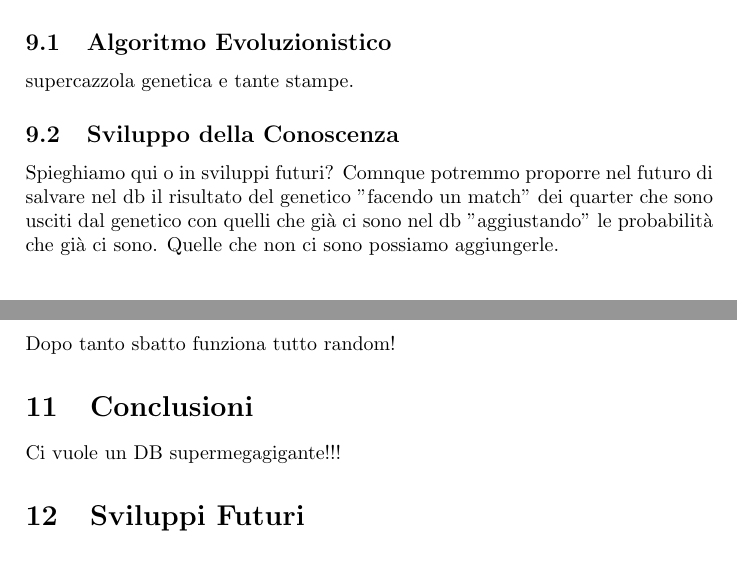
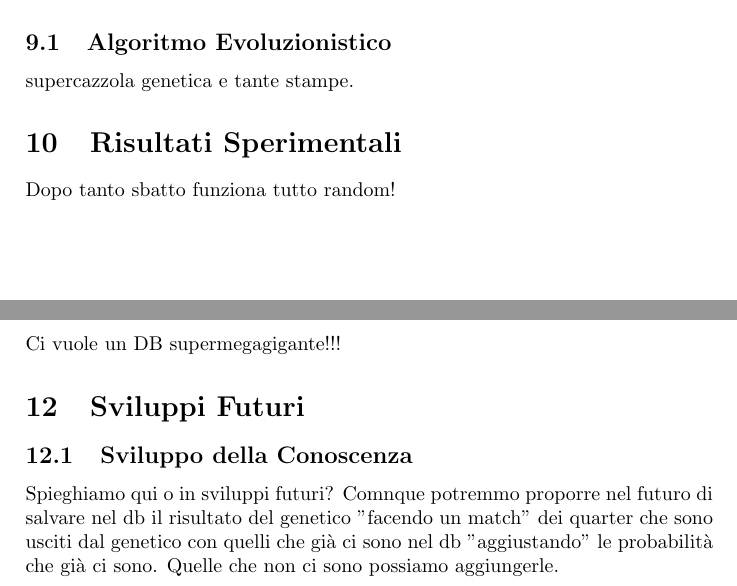
Before and after one commit to Music-Machine-Learning/IMprovEEsation, a LaTeX paper (Report/reportITA.tex): two parts of pages 3 and 4 of 4, joined at a grey line, cut so that both start at the same text. Compiled offline with pdfLaTeX.

Commit message:
Report division.

```diff
--- a/Report/reportITA.tex
+++ b/Report/reportITA.tex
@@ -34,51 +37,71 @@
 https://www.lucidchart.com/documents/edit/67c03865-48ea-4f6a-b052-e9f9c4cd8196?
 
 \section{Overview dei Componenti}
+% XXX BERA XXX %
 
 \section{Interazione e Comunicazione}
+% XXX BERA XXX %
 
 \section{Componenti del Sistema}
+% XXX BERA XXX %
 \subsection{Direttore}
+% XXX MELLO XXX %
 
 \subsection{Musicista}
+% XXX MATTE XXX %
 
 \subsection{Player}
+% XXX FEDE XXX %
 
 
 \section{Rappresentazione della Conoscenza}
+% XXX MATTE XXX %
 Da qui per le prossime 3 sezioni usiamo i titoli che piacciono tanto
 agli intelligentisti. Pagina 5 del libro di IA.
 Manca interpretazione del linguaggio naturale perchè non sapevo cosa metterci dentro.
 \subsection{Regole e Pattern}
+% XXX MATTE XXX %
 \subsection{Database Relazionale}
+% XXX MATTE XXX %
 
 \section{Ragionamento Automatico}
+% XXX MELLO XXX %
 \subsection{Mente del Direttore}
+% XXX MELLO XXX %
 Come ragiona il direttore quando decide i pattern?
 \subsection{Mente del Musicista}
+% XXX MELLO XXX %
 Come ragione il musicista quando decide le note?
 
 \section{Apprendimento}
+% XXX FEDE XXX %
 TODO:blabla generico su come potrebbe apprendere unm musicista basandosi sull'algoritmo genetico:
 si fornisce un insieme di samples a cui il musicista cerca di arrivare.
 Alla fine dovrebbe salvare tutto salvare nel database per in modo da non buttare quello appreso.
 Per adesso c'è solo l'algoritmo genetico ma spieghiamo comunque come salvaremmo la nuova conoscenza nel DB.
+% TODO accenno a sviluppi futuri (sviluppo della conoscenza) %
 \subsection{Algoritmo Evoluzionistico}
+% XXX FEDE XXX %
 supercazzola genetica e tante stampe.
+
+\section{Risultati Sperimentali}
+% XXX BERA XXX %
+Dopo tanto sbatto funziona tutto random!
+
+\section{Conclusioni}
+% XXX ALLA FINE XXX %
+Ci vuole un DB supermegagigante!!!
+
+\section{Sviluppi Futuri}
+% XXX TUTTI ASSIEME XXX %
 \subsection{Sviluppo della Conoscenza}
+% XXX FEDE XXX %
 Spieghiamo qui o in sviluppi futuri? Comnque potremmo proporre nel futuro di salvare nel db
 il risultato del genetico "facendo un match" dei quarter che sono usciti dal genetico con quelli che già
 ci sono nel db "aggiustando" le probabilità che già ci sono. Quelle che non ci sono possiamo aggiungerle.
 
-\section{Risultati Sperimentali}
-Dopo tanto sbatto funziona tutto random!
-
-\section{Conclusioni}
-Ci vuole un DB supermegagigante!!!
-
-\section{Sviluppi Futuri}
-
 \begin{thebibliography}{50}
+% XXX TUTTI ASSIEME XXX %
   \bibitem{Simpson} Homer J. Simpson. \textsl{Mmmmm...donuts}.
 		Evergreen Terrace Printing Co., Springfield, SomewhereUSA, 1998
 \end{thebibliography}
```
Also changed, not shown: Report/reportITA.tex (3 more changed lines).
